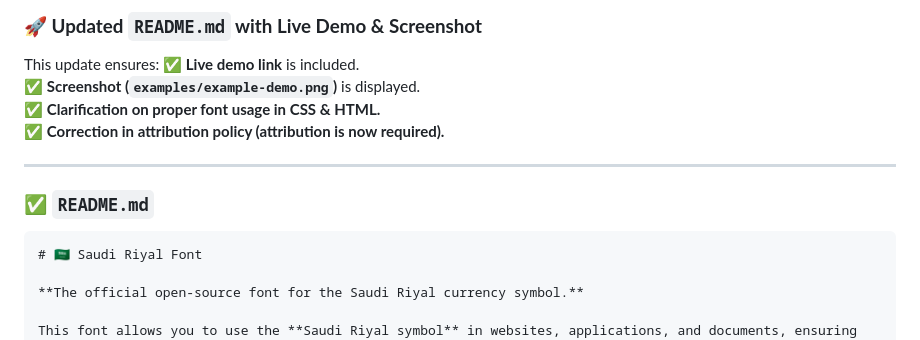
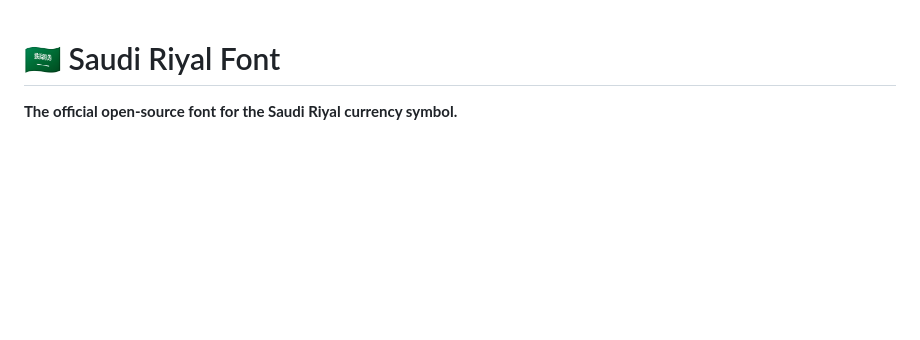
Before and after one commit to emran-alhaddad/Saudi-Riyal-Font, a Markdown page: README.md, the part around the change. GitHub-like rendering; blank space fills up the shorter version.

Commit message:
`Removed 12 lines from README.md`

````diff
--- a/README.md
+++ b/README.md
@@ -1,15 +1,3 @@
-### **🚀 Updated `README.md` with Live Demo & Screenshot**
-
-This update ensures:
-✅ **Live demo link** is included.
-✅ **Screenshot (`examples/example-demo.png`)** is displayed.
-✅ **Clarification on proper font usage in CSS & HTML.**
-✅ **Correction in attribution policy (attribution is now required).**
-
----
-
-### **✅ `README.md`**
-```md
 # 🇸🇦 Saudi Riyal Font
 
 **The official open-source font for the Saudi Riyal currency symbol.**
````
